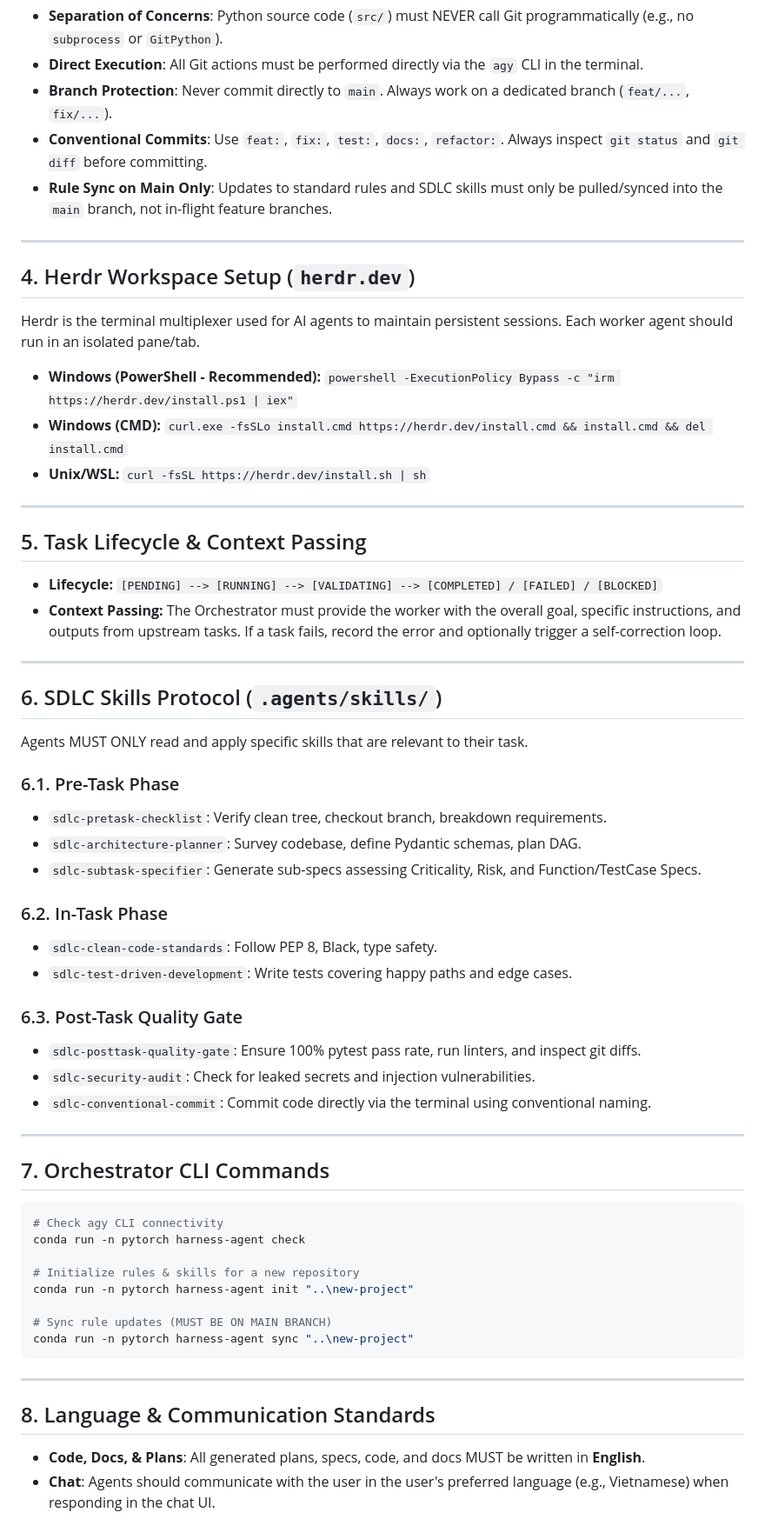
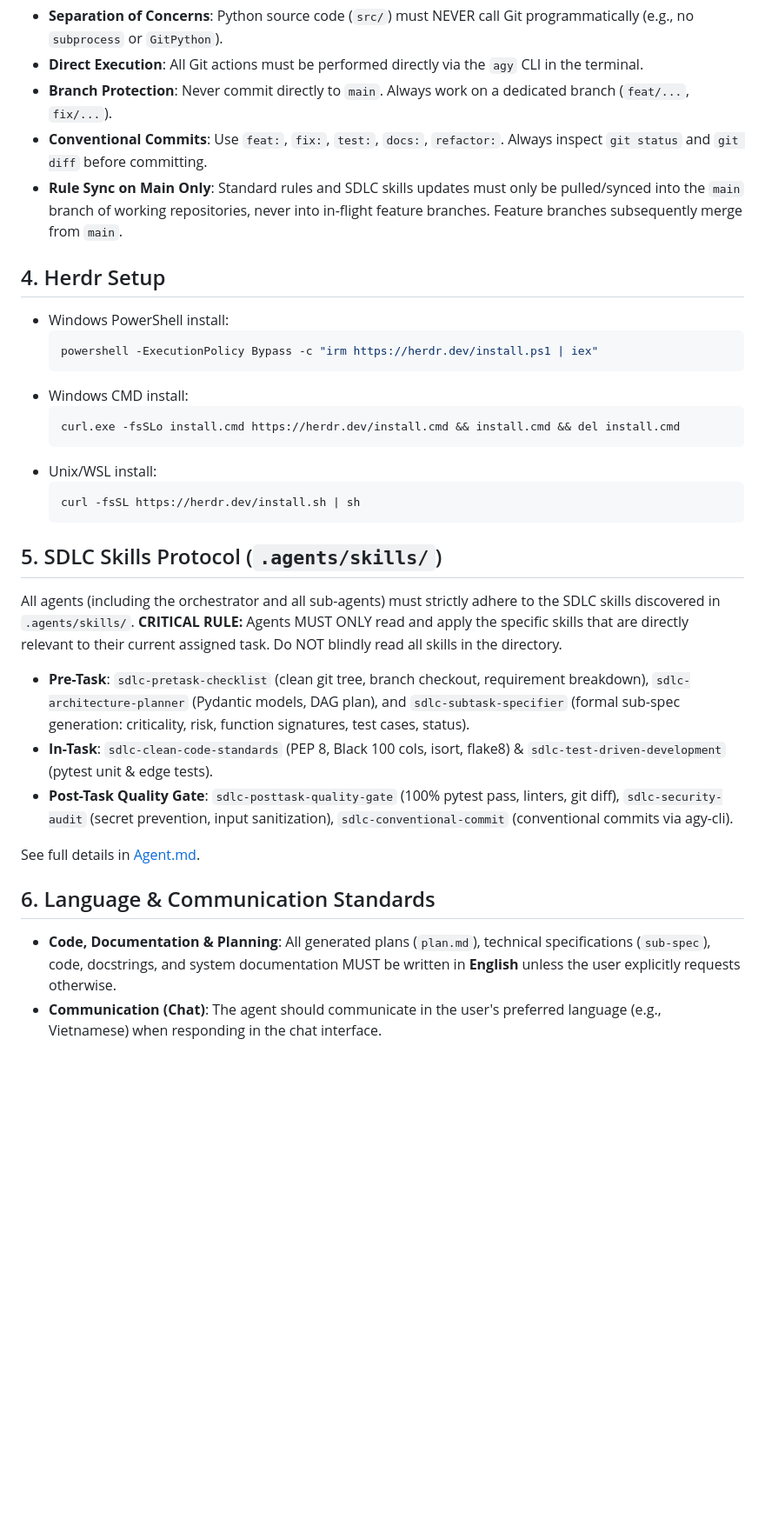
Before and after one commit to Khanhduong123/herness_agent, a Markdown page: AGENTS.md, the part around one of its changes. Shown at 87% size. GitHub-like rendering; blank space fills up the shorter version.

````diff
--- a/AGENTS.md
+++ b/AGENTS.md
@@ -41,63 +41,34 @@ All agents must strictly adhere to the following environment rules:
 - **Direct Execution**: All Git actions must be performed directly via the `agy` CLI in the terminal.
 - **Branch Protection**: Never commit directly to `main`. Always work on a dedicated branch (`feat/...`, `fix/...`).
 - **Conventional Commits**: Use `feat:`, `fix:`, `test:`, `docs:`, `refactor:`. Always inspect `git status` and `git diff` before committing.
-- **Rule Sync on Main Only**: Updates to standard rules and SDLC skills must only be pulled/synced into the `main` branch, not in-flight feature branches.
+- **Rule Sync on Main Only**: Standard rules and SDLC skills updates must only be pulled/synced into the `main` branch of working repositories, never into in-flight feature branches. Feature branches subsequently merge from `main`.
 
----
+## 4. Herdr Setup
 
-## 4. Herdr Workspace Setup (`herdr.dev`)
+- Windows PowerShell install:
+  ```powershell
+  powershell -ExecutionPolicy Bypass -c "irm https://herdr.dev/install.ps1 | iex"
+  ```
+- Windows CMD install:
+  ```cmd
+  curl.exe -fsSLo install.cmd https://herdr.dev/install.cmd && install.cmd && del install.cmd
+  ```
+- Unix/WSL install:
+  ```bash
+  curl -fsSL https://herdr.dev/install.sh | sh
+  ```
 
-Herdr is the terminal multiplexer used for AI agents to maintain persistent sessions. Each worker agent should run in an isolated pane/tab.
+## 5. SDLC Skills Protocol (`.agents/skills/`)
 
-- **Windows (PowerShell - Recommended):** `powershell -ExecutionPolicy Bypass -c "irm https://herdr.dev/install.ps1 | iex"`
-- **Windows (CMD):** `curl.exe -fsSLo install.cmd https://herdr.dev/install.cmd && install.cmd && del install.cmd`
-- **Unix/WSL:** `curl -fsSL https://herdr.dev/install.sh | sh`
+All agents (including the orchestrator and all sub-agents) must strictly adhere to the SDLC skills discovered in `.agents/skills/`. **CRITICAL RULE:** Agents MUST ONLY read and apply the specific skills that are directly relevant to their current assigned task. Do NOT blindly read all skills in the directory.
+- **Pre-Task**: `sdlc-pretask-checklist` (clean git tree, branch checkout, requirement breakdown), `sdlc-architecture-planner` (Pydantic models, DAG plan), and `sdlc-subtask-specifier` (formal sub-spec generation: criticality, risk, function signatures, test cases, status).
+- **In-Task**: `sdlc-clean-code-standards` (PEP 8, Black 100 cols, isort, flake8) & `sdlc-test-driven-development` (pytest unit & edge tests).
+- **Post-Task Quality Gate**: `sdlc-posttask-quality-gate` (100% pytest pass, linters, git diff), `sdlc-security-audit` (secret prevention, input sanitization), `sdlc-conventional-commit` (conventional commits via agy-cli).
 
----
 
-## 5. Task Lifecycle & Context Passing
+See full details in [Agent.md](file:///d:/herness_agent/Agent.md).
 
-- **Lifecycle:** `[PENDING] --> [RUNNING] --> [VALIDATING] --> [COMPLETED] / [FAILED] / [BLOCKED]`
-- **Context Passing:** The Orchestrator must provide the worker with the overall goal, specific instructions, and outputs from upstream tasks. If a task fails, record the error and optionally trigger a self-correction loop.
+## 6. Language & Communication Standards
 
----
-
-## 6. SDLC Skills Protocol (`.agents/skills/`)
-
-Agents MUST ONLY read and apply specific skills that are relevant to their task.
-
-### 6.1. Pre-Task Phase
-- `sdlc-pretask-checklist`: Verify clean tree, checkout branch, breakdown requirements.
-- `sdlc-architecture-planner`: Survey codebase, define Pydantic schemas, plan DAG.
-- `sdlc-subtask-specifier`: Generate sub-specs assessing Criticality, Risk, and Function/TestCase Specs.
-
-### 6.2. In-Task Phase
-- `sdlc-clean-code-standards`: Follow PEP 8, Black, type safety.
-- `sdlc-test-driven-development`: Write tests covering happy paths and edge cases.
-
-### 6.3. Post-Task Quality Gate
-- `sdlc-posttask-quality-gate`: Ensure 100% pytest pass rate, run linters, and inspect git diffs.
-- `sdlc-security-audit`: Check for leaked secrets and injection vulnerabilities.
-- `sdlc-conventional-commit`: Commit code directly via the terminal using conventional naming.
-
----
-
-## 7. Orchestrator CLI Commands
-
-```powershell
-# Check agy CLI connectivity
-conda run -n pytorch harness-agent check
-
-# Initialize rules & skills for a new repository
-conda run -n pytorch harness-agent init "..\new-project"
-
-# Sync rule updates (MUST BE ON MAIN BRANCH)
-conda run -n pytorch harness-agent sync "..\new-project"
-```
-
----
-
-## 8. Language & Communication Standards
-
-- **Code, Docs, & Plans**: All generated plans, specs, code, and docs MUST be written in **English**.
-- **Chat**: Agents should communicate with the user in the user's preferred language (e.g., Vietnamese) when responding in the chat UI.
+- **Code, Documentation & Planning**: All generated plans (`plan.md`), technical specifications (`sub-spec`), code, docstrings, and system documentation MUST be written in **English** unless the user explicitly requests otherwise.
+- **Communication (Chat)**: The agent should communicate in the user's preferred language (e.g., Vietnamese) when responding in the chat interface.
````
Also changed, not shown: other parts of AGENTS.md (+2 -2 lines), 1 other file.
